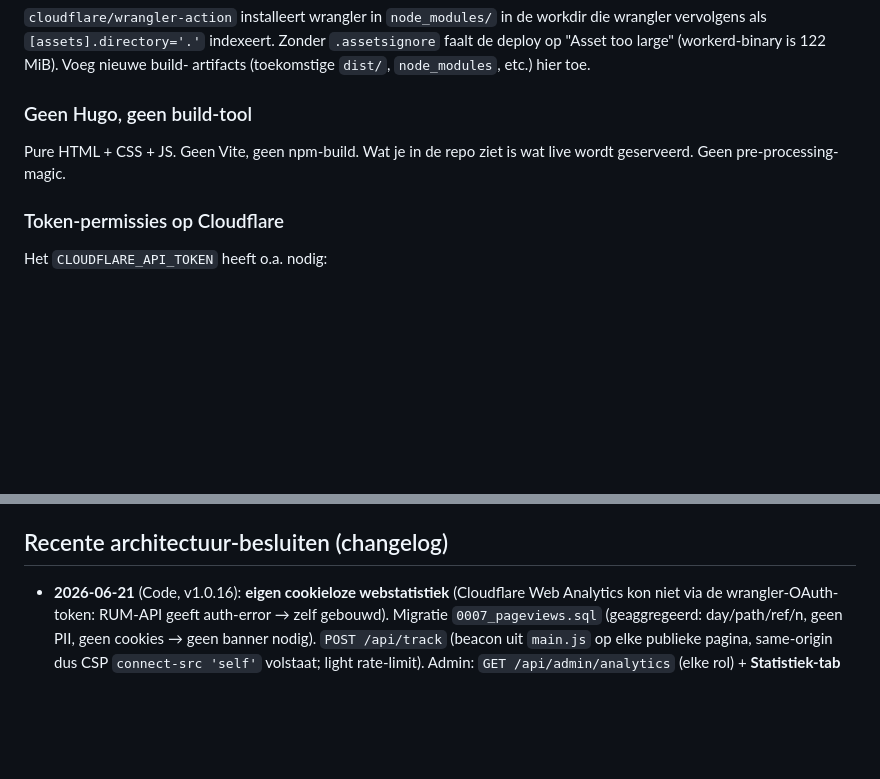
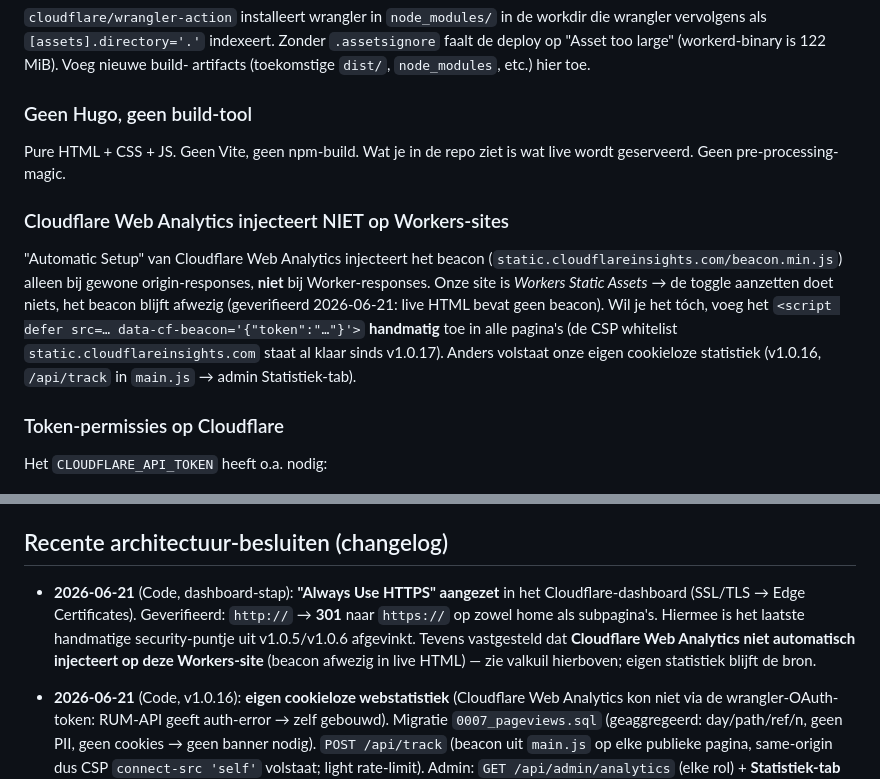
Before and after one commit to marcovanthiel/nijmegenduckstad, a Markdown page: CLAUDE.md, 2 parts joined by grey strips. Rendered like a GitHub page; blank space fills up the shorter version.

Commit message:
docs: Always Use HTTPS aan (301 geverifieerd) + Web-Analytics-valkuil op Workers-sites
Co-Authored-By: Claude Opus 4.8 (1M context) <noreply@anthropic.com>

```diff
--- a/CLAUDE.md
+++ b/CLAUDE.md
@@ -149,6 +149,17 @@ artifacts (toekomstige `dist/`, `node_modules`, etc.) hier toe.
 Pure HTML + CSS + JS. Geen Vite, geen npm-build. Wat je in de repo
 ziet is wat live wordt geserveerd. Geen pre-processing-magic.
 
+### Cloudflare Web Analytics injecteert NIET op Workers-sites
+"Automatic Setup" van Cloudflare Web Analytics injecteert het beacon
+(`static.cloudflareinsights.com/beacon.min.js`) alleen bij gewone
+origin-responses, **niet** bij Worker-responses. Onze site is
+*Workers Static Assets* → de toggle aanzetten doet niets, het beacon
+blijft afwezig (geverifieerd 2026-06-21: live HTML bevat geen beacon).
+Wil je het tóch, voeg het `<script defer src=… data-cf-beacon='{"token":"…"}'>`
+**handmatig** toe in alle pagina's (de CSP whitelist `static.cloudflareinsights.com`
+staat al klaar sinds v1.0.17). Anders volstaat onze eigen cookieloze
+statistiek (v1.0.16, `/api/track` in `main.js` → admin Statistiek-tab).
+
 ### Token-permissies op Cloudflare
 Het `CLOUDFLARE_API_TOKEN` heeft o.a. nodig:
 - `Account → Workers Scripts → Edit`
@@ -188,6 +199,13 @@ De site wordt uitgebreid van static-only naar een Worker-met-code + D1:
 - `.assetsignore` sluit `src/`, `migrations/`, configs uit de publieke assets.
 
 ## Recente architectuur-besluiten (changelog)
+
+- **2026-06-21** (Code, dashboard-stap): **"Always Use HTTPS" aangezet** in het
+  Cloudflare-dashboard (SSL/TLS → Edge Certificates). Geverifieerd: `http://` →
+  **301** naar `https://` op zowel home als subpagina's. Hiermee is het laatste
+  handmatige security-puntje uit v1.0.5/v1.0.6 afgevinkt. Tevens vastgesteld dat
+  **Cloudflare Web Analytics niet automatisch injecteert op deze Workers-site**
+  (beacon afwezig in live HTML) — zie valkuil hierboven; eigen statistiek blijft de bron.
 
 - **2026-06-21** (Code, v1.0.16): **eigen cookieloze webstatistiek** (Cloudflare Web Analytics kon niet
   via de wrangler-OAuth-token: RUM-API geeft auth-error → zelf gebouwd). Migratie `0007_pageviews.sql`
```
